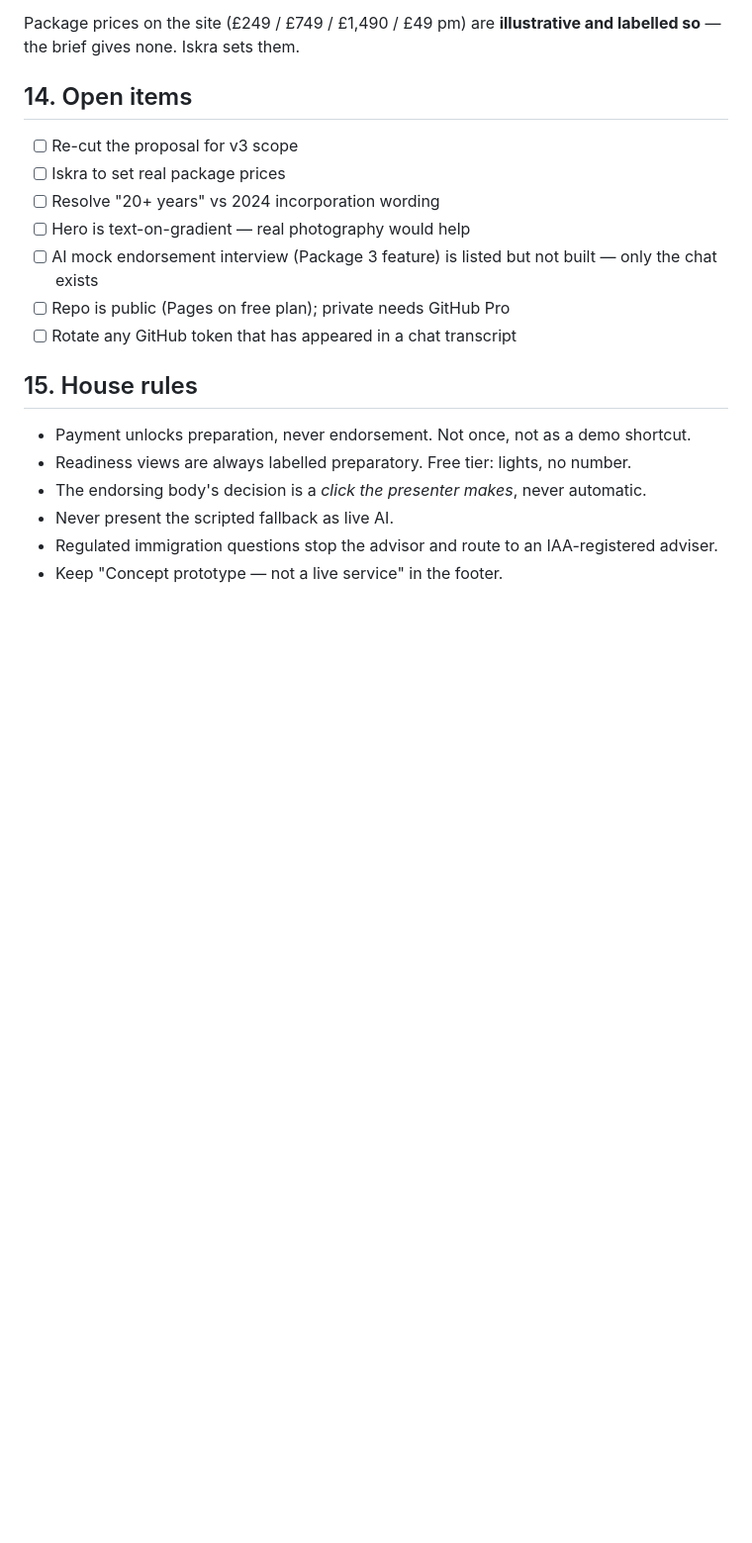
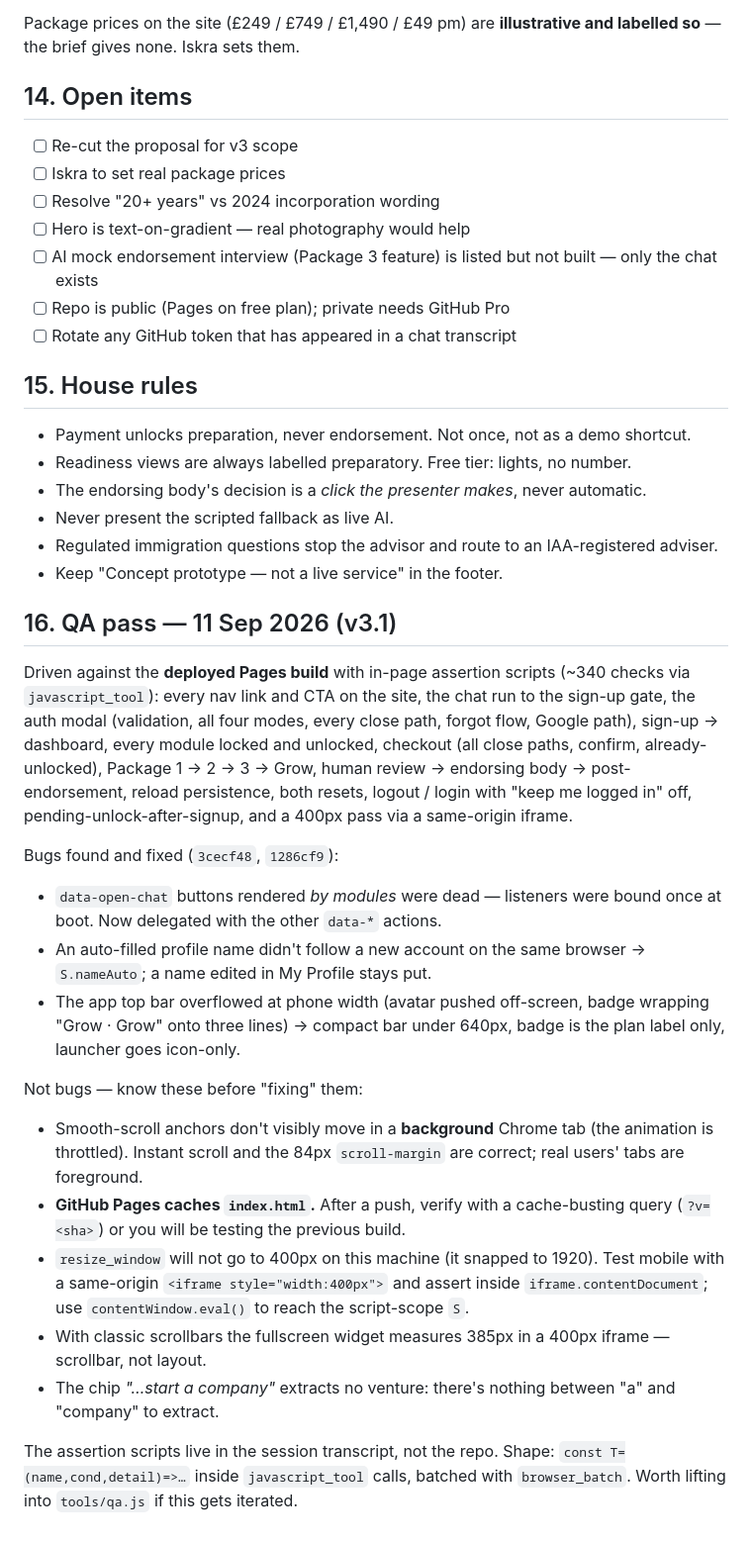
Before and after one commit to singhaditya210100-dev/Iskra-Services, a Markdown page: CLAUDE.md, the part around the change. Shown at 99% size. Rendered like a GitHub page; blank space fills up the shorter version.

Commit message:
CLAUDE.md: record the QA pass, fixes, and known non-bugs
Co-Authored-By: Claude Fable 5.1 <noreply@anthropic.com>
Claude-Session: https://claude.ai/code/session_01DvFAn4kAvAevK9NnUV3qyV

```diff
--- a/CLAUDE.md
+++ b/CLAUDE.md
@@ -261,3 +261,42 @@ and labelled so** — the brief gives none. Iskra sets them.
 - Never present the scripted fallback as live AI.
 - Regulated immigration questions stop the advisor and route to an IAA-registered adviser.
 - Keep "Concept prototype — not a live service" in the footer.
+
+## 16. QA pass — 11 Sep 2026 (v3.1)
+
+Driven against the **deployed Pages build** with in-page assertion scripts
+(~340 checks via `javascript_tool`): every nav link and CTA on the site, the
+chat run to the sign-up gate, the auth modal (validation, all four modes, every
+close path, forgot flow, Google path), sign-up → dashboard, every module locked
+and unlocked, checkout (all close paths, confirm, already-unlocked), Package
+1 → 2 → 3 → Grow, human review → endorsing body → post-endorsement, reload
+persistence, both resets, logout / login with "keep me logged in" off,
+pending-unlock-after-signup, and a 400px pass via a same-origin iframe.
+
+Bugs found and fixed (`3cecf48`, `1286cf9`):
+- `data-open-chat` buttons rendered *by modules* were dead — listeners were
+  bound once at boot. Now delegated with the other `data-*` actions.
+- An auto-filled profile name didn't follow a new account on the same
+  browser → `S.nameAuto`; a name edited in My Profile stays put.
+- The app top bar overflowed at phone width (avatar pushed off-screen, badge
+  wrapping "Grow · Grow" onto three lines) → compact bar under 640px, badge
+  is the plan label only, launcher goes icon-only.
+
+Not bugs — know these before "fixing" them:
+- Smooth-scroll anchors don't visibly move in a **background** Chrome tab
+  (the animation is throttled). Instant scroll and the 84px `scroll-margin`
+  are correct; real users' tabs are foreground.
+- **GitHub Pages caches `index.html`.** After a push, verify with a
+  cache-busting query (`?v=<sha>`) or you will be testing the previous build.
+- `resize_window` will not go to 400px on this machine (it snapped to 1920).
+  Test mobile with a same-origin `<iframe style="width:400px">` and assert
+  inside `iframe.contentDocument`; use `contentWindow.eval()` to reach the
+  script-scope `S`.
+- With classic scrollbars the fullscreen widget measures 385px in a 400px
+  iframe — scrollbar, not layout.
+- The chip *"…start a company"* extracts no venture: there's nothing between
+  "a" and "company" to extract.
+
+The assertion scripts live in the session transcript, not the repo. Shape:
+`const T=(name,cond,detail)=>…` inside `javascript_tool` calls, batched with
+`browser_batch`. Worth lifting into `tools/qa.js` if this gets iterated.
```
